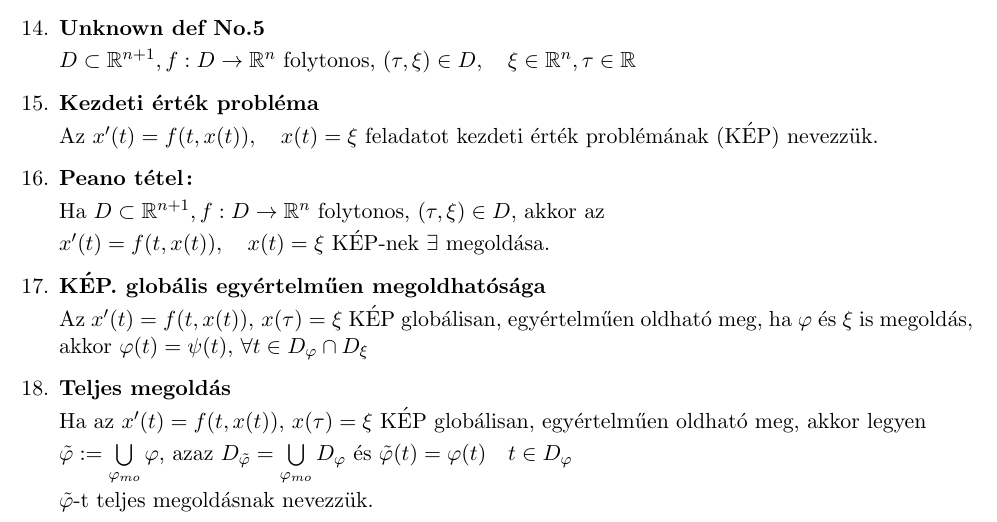
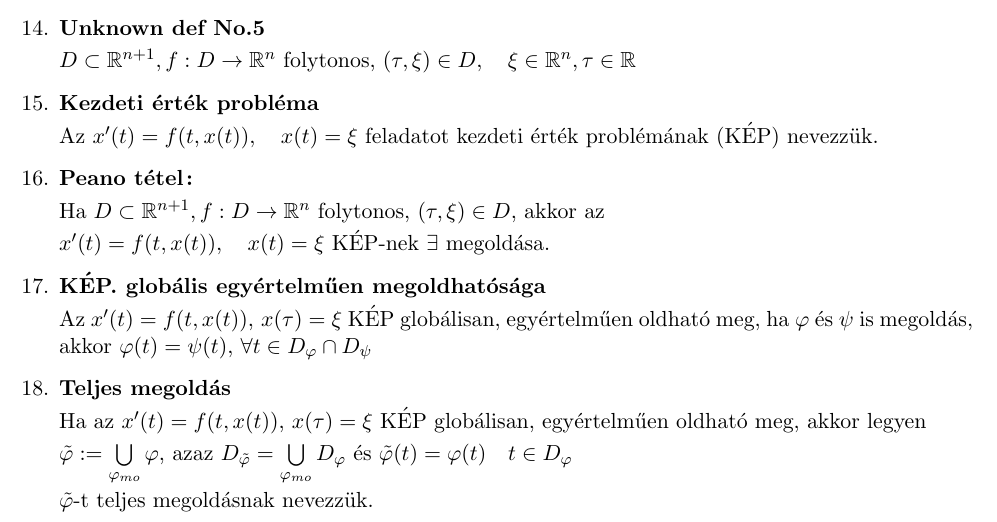
Before and after one commit to BenJoey/felev5, a LaTeX document (Modalg/ZH1_elmelet/ZH1_elmelet.tex): part of page 2 of 3, cut so that both start at the same text. Compiled offline with pdfLaTeX.

Commit message:
Modalg|Small FIXUP

```diff
--- a/Modalg/ZH1_elmelet/ZH1_elmelet.tex
+++ b/Modalg/ZH1_elmelet/ZH1_elmelet.tex
@@ -111,7 +111,7 @@
 	$x'(t)=f(t,x(t)),\quad x(t)=\xi$ KÉP-nek $\exists$ megoldása.
 	\item\textbf{KÉP. globális egyértelműen megoldhatósága}\br
 	Az $x'(t)=f(t, x(t))\text{,  }x(\tau)=\xi$ KÉP globálisan, egyértelműen oldható meg, ha
-	$\varphi$ és $\xi$ is megoldás, akkor $\varphi(t)=\psi(t)\text{,  }\forall t\in D_\varphi\cap D_\xi$
+	$\varphi$ és $\psi$ is megoldás, akkor $\varphi(t)=\psi(t)\text{,  }\forall t\in D_\varphi\cap D_\psi$
 	\item\textbf{Teljes megoldás}\br
 	Ha az $x'(t)=f(t, x(t))\text{,  }x(\tau)=\xi$ KÉP globálisan, egyértelműen oldható meg,
 	akkor legyen\br$\tilde{\varphi}:=\bigcup\limits_{\varphi_{mo}}\varphi$, azaz
```
